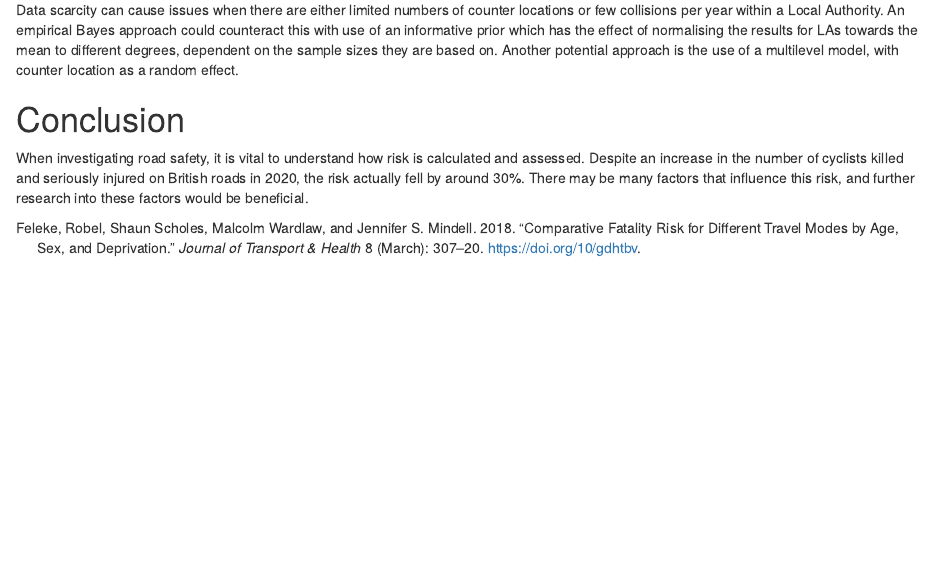
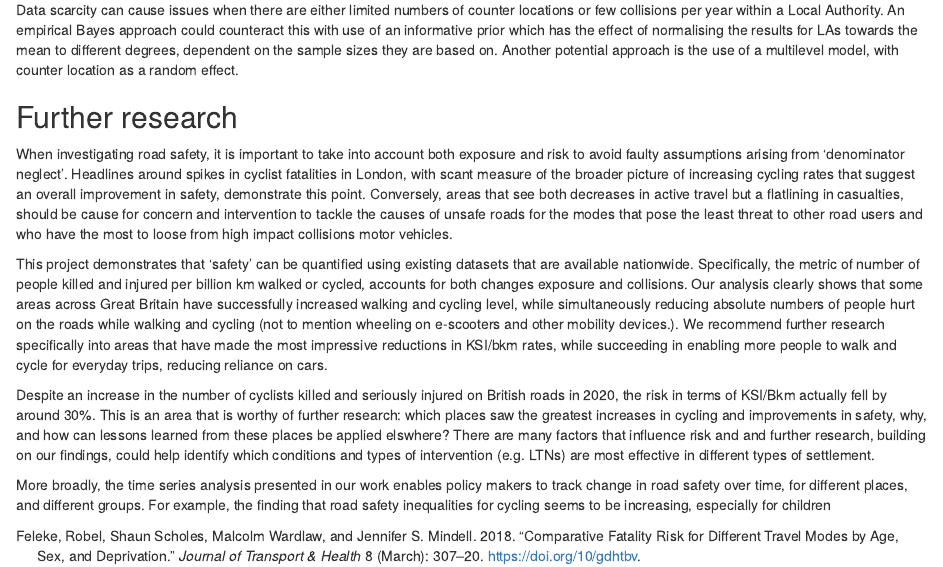
Before and after one commit to saferactive/trafficalmr, an R Markdown document (vignettes/report4.Rmd): the page in a window 1100 px wide, from 7460 px down. Rendered offline with R 4.5, knitr and Pandoc, with nearby package versions; drawn as R Markdown's standard HTML page in place of the format the file asks for.

Commit message:
Add future research section

```diff
--- a/vignettes/report4.Rmd
+++ b/vignettes/report4.Rmd
@@ -428,8 +428,20 @@ Data scarcity can cause issues when there are either limited numbers of counter
 An empirical Bayes approach could counteract this with use of an informative prior which has the effect of normalising the results for LAs towards the mean to different degrees, dependent on the sample sizes they are based on.
 Another potential approach is the use of a multilevel model, with counter location as a random effect.
 
-# Conclusion
+## Further research
 
-When investigating road safety, it is vital to understand how risk is calculated and assessed.
-Despite an increase in the number of cyclists killed and seriously injured on British roads in 2020, the risk actually fell by around 30%.
-There may be many factors that influence this risk, and further research into these factors would be beneficial.
+When investigating road safety, it is important to take into account both exposure and risk to avoid faulty assumptions arising from 'denominator neglect'.
+Headlines around spikes in cyclist fatalities in London, with scant measure of the broader picture of increasing cycling rates that suggest an overall improvement in safety, demonstrate this point.
+Conversely, areas that see both decreases in active travel but a flatlining in casualties, should be cause for concern and intervention to tackle the causes of unsafe roads for the modes that pose the least threat to other road users and who have the most to loose from high impact collisions motor vehicles.
+
+This project demonstrates that 'safety' can be quantified using existing datasets that are available nationwide.
+Specifically, the metric of number of people killed and injured per billion km walked or cycled, accounts for both changes exposure and collisions.
+Our analysis clearly shows that some areas across Great Britain have successfully increased walking and cycling level, while simultaneously reducing absolute numbers of people hurt on the roads while walking and cycling (not to mention wheeling on e-scooters and other mobility devices.).
+We recommend further research specifically into areas that have made the most impressive reductions in KSI/bkm rates, while succeeding in enabling more people to walk and cycle for everyday trips, reducing reliance on cars.
+
+Despite an increase in the number of cyclists killed and seriously injured on British roads in 2020, the risk in terms of KSI/Bkm actually fell by around 30%.
+This is an area that is worthy of further research: which places saw the greatest increases in cycling and improvements in safety, why, and how can lessons learned from these places be applied elswhere?
+There are many factors that influence risk and and further research, building on our findings, could help identify which conditions and types of intervention (e.g. LTNs) are most effective in different types of settlement.
+
+More broadly, the time series analysis presented in our work enables policy makers to track change in road safety over time, for different places, and different groups.
+For example, the finding that road safety inequalities for cycling seems to be increasing, especially for children
```
